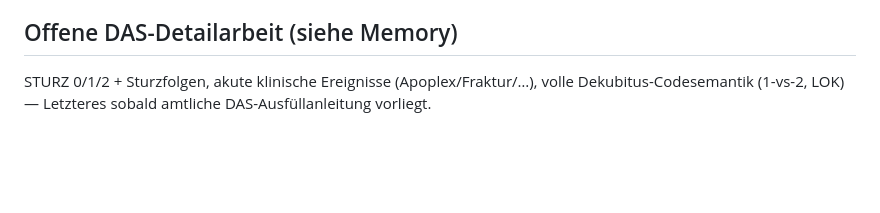
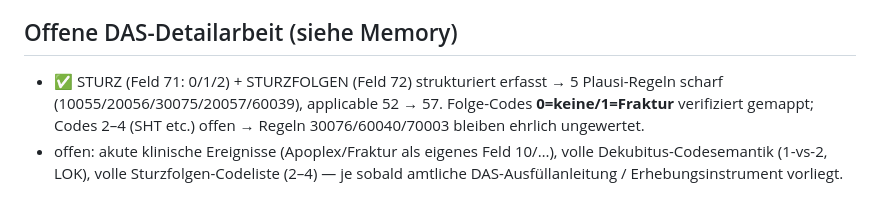
Before and after one commit to Nileneb/opcare, a Markdown page: docs/roadmap-ti-fhir.md, the part around the change. Drawn GitHub-style; blank space fills up the shorter version.

Commit message:
docs: Roadmap — STURZ/Sturzfolgen-Detailarbeit erledigt (Codes 2-4 offen)
Co-Authored-By: Claude Opus 4.8 (1M context) <noreply@anthropic.com>

```diff
--- a/docs/roadmap-ti-fhir.md
+++ b/docs/roadmap-ti-fhir.md
@@ -54,5 +54,9 @@ Architektur-Vorsorge: Auth-Schicht abstrahiert halten, damit TI-IDP später ando
   echte TI-Konnektivität (KIM/ePA/eVerordnung), Test-Infrastruktur (Karten/Referenzumgebung).
 
 ## Offene DAS-Detailarbeit (siehe Memory)
-STURZ 0/1/2 + Sturzfolgen, akute klinische Ereignisse (Apoplex/Fraktur/…),
-volle Dekubitus-Codesemantik (1-vs-2, LOK) — Letzteres sobald amtliche DAS-Ausfüllanleitung vorliegt.
+- ✅ STURZ (Feld 71: 0/1/2) + STURZFOLGEN (Feld 72) strukturiert erfasst → 5 Plausi-Regeln scharf
+  (10055/20056/30075/20057/60039), applicable 52 → 57. Folge-Codes **0=keine/1=Fraktur** verifiziert
+  gemappt; Codes 2–4 (SHT etc.) offen → Regeln 30076/60040/70003 bleiben ehrlich ungewertet.
+- offen: akute klinische Ereignisse (Apoplex/Fraktur als eigenes Feld 10/…),
+  volle Dekubitus-Codesemantik (1-vs-2, LOK), volle Sturzfolgen-Codeliste (2–4) — je sobald amtliche
+  DAS-Ausfüllanleitung / Erhebungsinstrument vorliegt.
```
